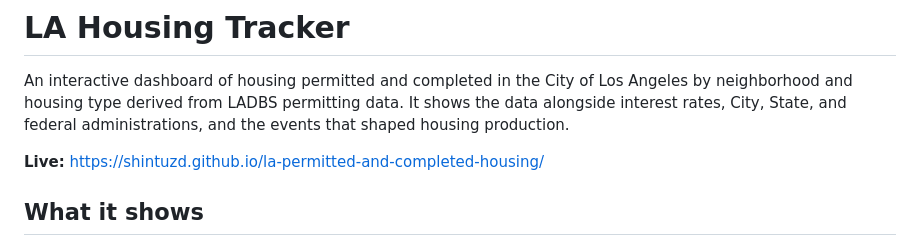
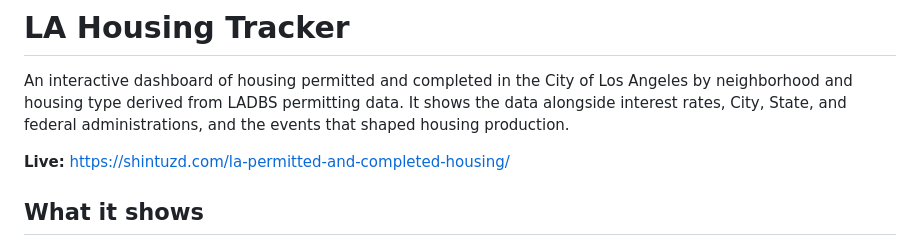
Before and after one commit to shintuzd/la-permitted-and-completed-housing, a Markdown page: README.md, the part around the change. Drawn GitHub-style.

Commit message:
Update live link

```diff
--- a/README.md
+++ b/README.md
@@ -2,7 +2,7 @@
 
 An interactive dashboard of housing permitted and completed in the City of Los Angeles by neighborhood and housing type derived from LADBS permitting data. It shows the data alongside interest rates, City, State, and federal administrations, and the events that shaped housing production.
 
-**Live:** https://shintuzd.github.io/la-permitted-and-completed-housing/
+**Live:** https://shintuzd.com/la-permitted-and-completed-housing/
 
 ## What it shows
 
```
